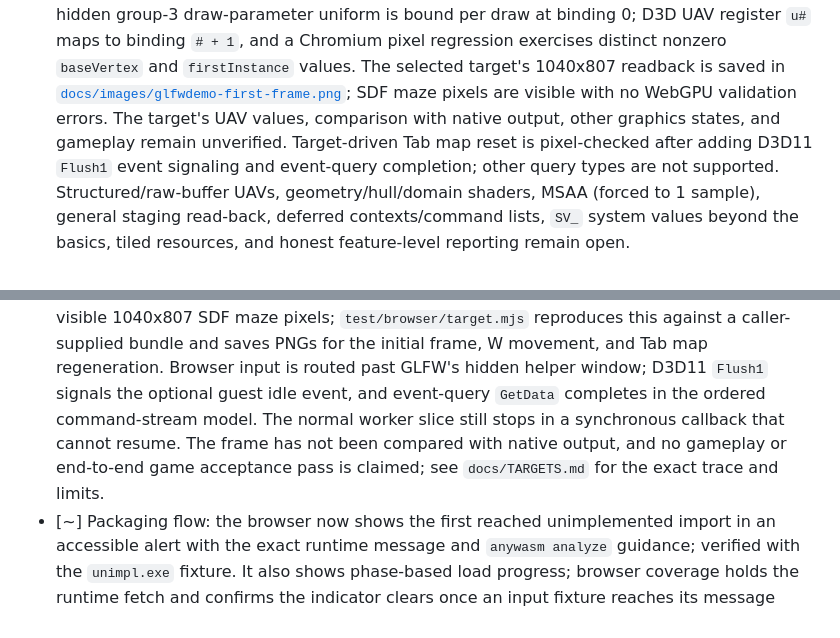
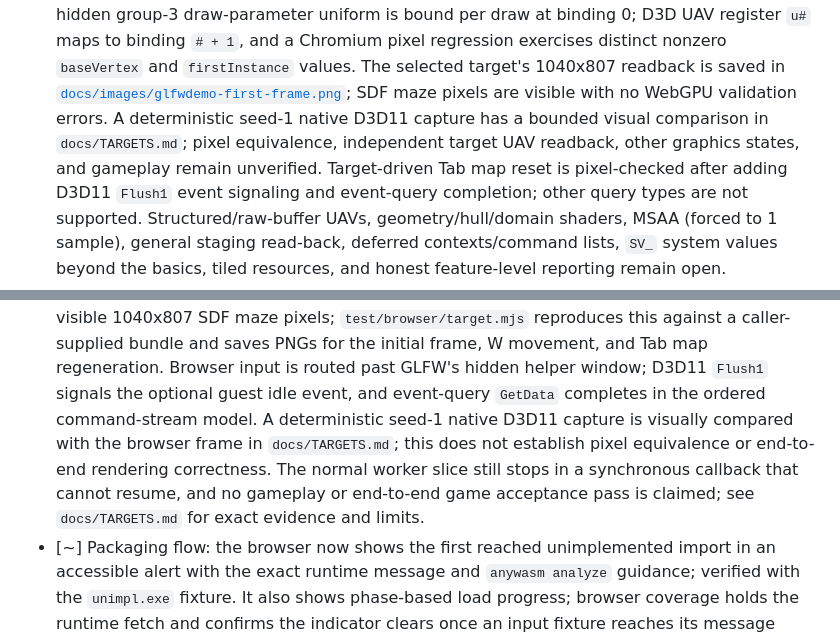
Before and after one commit to Dankular/AnyWASM, a Markdown page: CLAUDE.md, 2 parts joined by grey strips. GitHub-like rendering.

```diff
--- a/CLAUDE.md
+++ b/CLAUDE.md
@@ -229,8 +229,9 @@ Design (partial implementation; the verified dynamic-emission scope is a leading
       Chromium pixel regression exercises distinct nonzero `baseVertex` and `firstInstance` values.
       The selected target's 1040x807 readback is saved in
       [`docs/images/glfwdemo-first-frame.png`](docs/images/glfwdemo-first-frame.png); SDF maze pixels
-      are visible with no WebGPU validation errors. The target's UAV values, comparison with native
-      output, other graphics states, and gameplay remain unverified. Target-driven Tab map reset is
+      are visible with no WebGPU validation errors. A deterministic seed-1 native D3D11 capture has
+      a bounded visual comparison in `docs/TARGETS.md`; pixel equivalence, independent target UAV
+      readback, other graphics states, and gameplay remain unverified. Target-driven Tab map reset is
       pixel-checked after adding D3D11 `Flush1` event signaling and event-query completion; other
       query types are not supported. Structured/raw-buffer UAVs, geometry/hull/domain
       shaders, MSAA (forced to 1 sample), general staging read-back, deferred
@@ -318,10 +319,11 @@ Design (partial implementation; the verified dynamic-emission scope is a leading
       1040x807 SDF maze pixels; `test/browser/target.mjs` reproduces this against a caller-supplied
       bundle and saves PNGs for the initial frame, W movement, and Tab map regeneration. Browser
       input is routed past GLFW's hidden helper window; D3D11 `Flush1` signals the optional guest idle
-      event, and event-query `GetData` completes in the ordered command-stream model. The normal
-      worker slice still stops in a synchronous callback that cannot resume. The frame has not been
-      compared with native output, and no gameplay or end-to-end game acceptance pass is claimed;
-      see `docs/TARGETS.md` for the exact trace and limits.
+      event, and event-query `GetData` completes in the ordered command-stream model. A deterministic
+      seed-1 native D3D11 capture is visually compared with the browser frame in `docs/TARGETS.md`;
+      this does not establish pixel equivalence or end-to-end rendering correctness. The normal
+      worker slice still stops in a synchronous callback that cannot resume, and no gameplay or
+      end-to-end game acceptance pass is claimed; see `docs/TARGETS.md` for exact evidence and limits.
 - [~] Packaging flow: the browser now shows the first reached unimplemented import in an accessible
       alert with the exact runtime message and `anywasm analyze` guidance; verified with the
       `unimpl.exe` fixture. It also shows phase-based load progress; browser coverage holds the
```
Also changed, not shown: docs/TARGETS.md (+24 -7 lines), docs/images/glfwdemo-native-seed1.png (added), docs/images/glfwdemo-webgpu-seed1.png (added), 5 other files.
